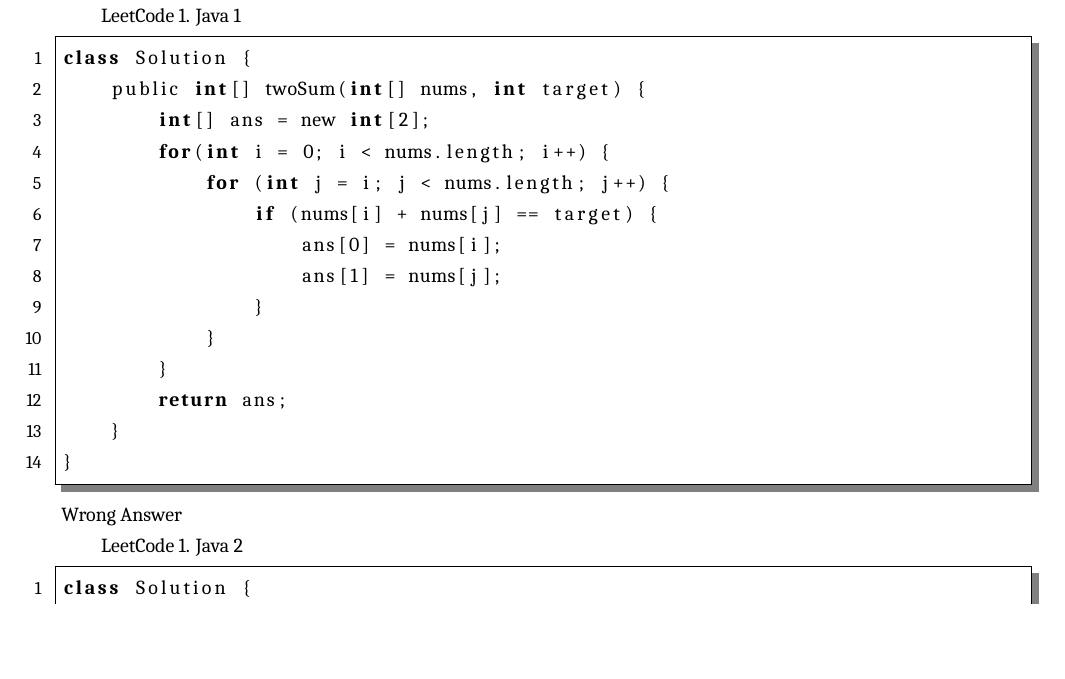
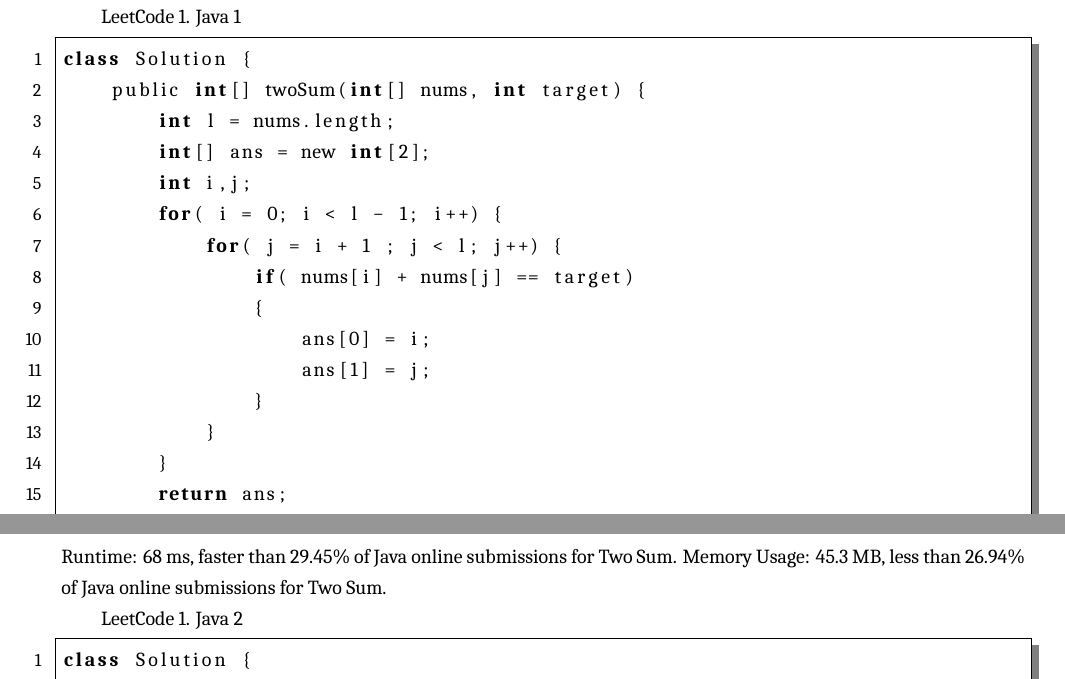
Before and after one commit to kancheng/kan-cs-report-in-2022, a LaTeX thesis (AATCC/lab-report/w1/report/docu/main.tex): part of page 3 of 8 before the commit and two parts of pages 3 and 4 of 8 after it, the two joined at a grey line, cut so that both start at the same text, the shorter picture padded with empty space. Compiled offline with XeLaTeX; a missing font is replaced by an installed copy or a similar font.

Commit message:
Fixed hw error

```diff
--- a/AATCC/lab-report/w1/report/docu/main.tex
+++ b/AATCC/lab-report/w1/report/docu/main.tex
@@ -191,12 +191,15 @@ LeetCode 1. Java 1
 \begin{lstlisting}[language={python}]
 class Solution {
     public int[] twoSum(int[] nums, int target) {
+        int l = nums.length;
         int[] ans = new int[2];
-        for(int i = 0; i < nums.length; i++) {
-            for (int j = i; j < nums.length; j++) {
-                if (nums[i] + nums[j] == target) {
-                    ans[0] = nums[i];
-                    ans[1] = nums[j];
+        int i,j;
+        for( i = 0; i < l - 1; i++) {
+            for( j = i + 1 ; j < l; j++) {
+                if( nums[i] + nums[j] == target)
+                {
+                    ans[0] = i;
+                    ans[1] = j;
                 }
             }
         }
@@ -204,7 +207,8 @@ class Solution {
     }
 }
 \end{lstlisting}
-Wrong Answer
+Runtime: 68 ms, faster than 29.45\% of Java online submissions for Two Sum.
+Memory Usage: 45.3 MB, less than 26.94\% of Java online submissions for Two Sum.
 
 LeetCode 1. Java 2
 
```
Also changed, not shown: AATCC/lab-report/w1/report/report.pdf.
